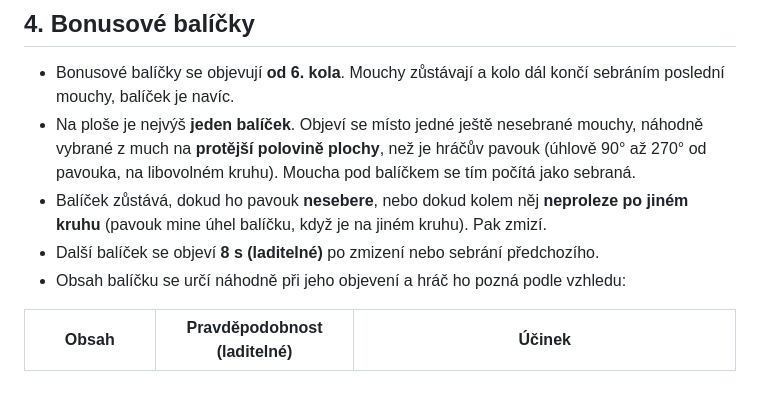
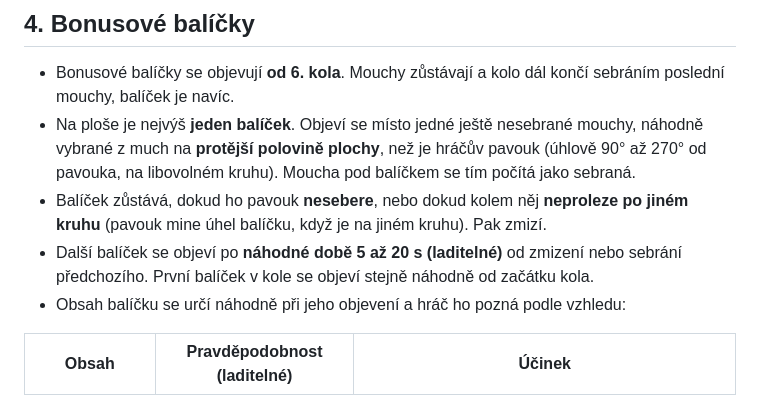
Before and after one commit to prochst/spider-on, a Markdown page: docs/specifikace.md, the part around the change. Drawn GitHub-style.

Commit message:
Spec: random 5-20 s delay between bonus packages
Co-Authored-By: Claude Opus 5.5 (1M context) <noreply@anthropic.com>
Claude-Session: https://claude.ai/code/session_01FUiPSdPwWimkbQJvMXufBY

```diff
--- a/docs/specifikace.md
+++ b/docs/specifikace.md
@@ -29,7 +29,7 @@ Hra běží v prohlížeči, na Androidu a na iOS. Výchozí grafický styl je n
 - Bonusové balíčky se objevují **od 6. kola**. Mouchy zůstávají a kolo dál končí sebráním poslední mouchy, balíček je navíc.
 - Na ploše je nejvýš **jeden balíček**. Objeví se místo jedné ještě nesebrané mouchy, náhodně vybrané z much na **protější polovině plochy**, než je hráčův pavouk (úhlově 90° až 270° od pavouka, na libovolném kruhu). Moucha pod balíčkem se tím počítá jako sebraná.
 - Balíček zůstává, dokud ho pavouk **nesebere**, nebo dokud kolem něj **neproleze po jiném kruhu** (pavouk mine úhel balíčku, když je na jiném kruhu). Pak zmizí.
-- Další balíček se objeví **8 s (laditelné)** po zmizení nebo sebrání předchozího.
+- Další balíček se objeví po **náhodné době 5 až 20 s (laditelné)** od zmizení nebo sebrání předchozího. První balíček v kole se objeví stejně náhodně od začátku kola.
 - Obsah balíčku se určí náhodně při jeho objevení a hráč ho pozná podle vzhledu:
 
 | Obsah | Pravděpodobnost (laditelné) | Účinek |
```
